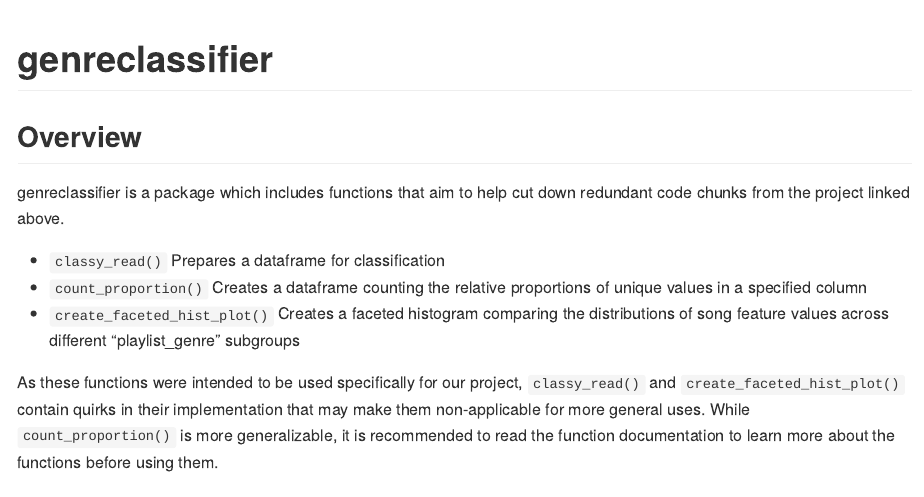
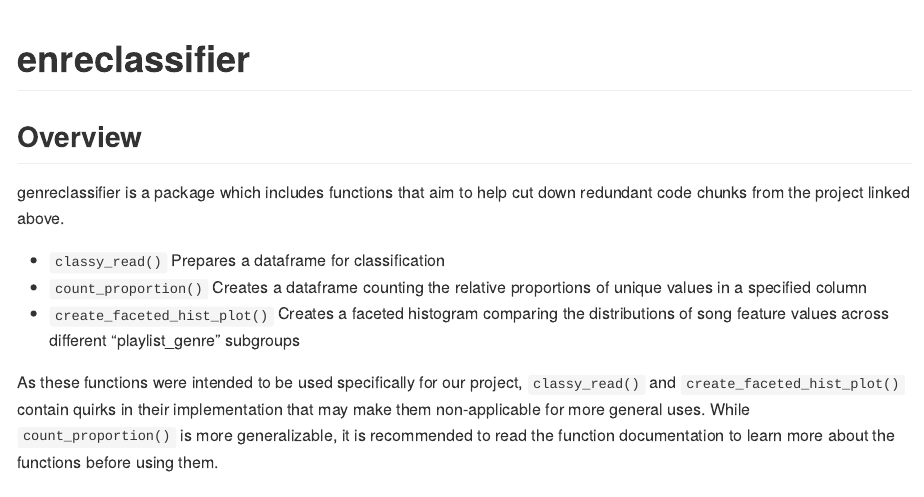
Before and after one commit to DSCI-310-2023/dsci-310-group-04-pkg, an R Markdown document (README.Rmd): the page in a window 1100 px wide, from its top. Rendered offline with R 4.5, knitr and Pandoc, with nearby package versions; badge pictures from the web are left out.

Commit message:
testing workflow

````diff
--- a/README.Rmd
+++ b/README.Rmd
@@ -13,7 +13,7 @@ knitr::opts_chunk$set(
 )
 ```
 
-# genreclassifier
+# enreclassifier
 
 <!-- badges: start -->
   [![R-CMD-check](https://github.com/DSCI-310/dsci-310-group-04-pkg/workflows/R-CMD-check/badge.svg)](https://github.com/DSCI-310/dsci-310-group-04-pkg/actions)
````
